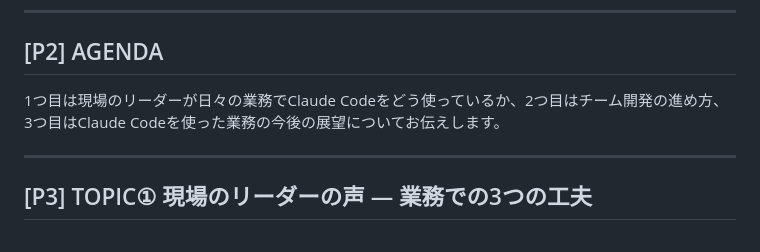
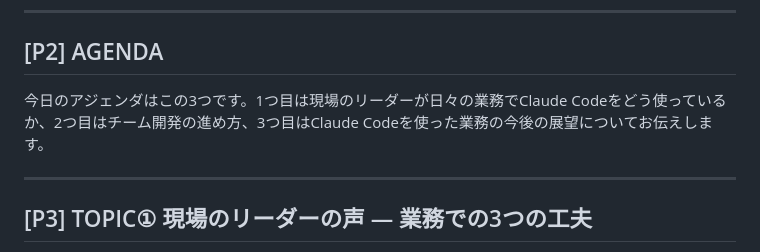
Before and after one commit to TakuyaTsuchiya/claude-lecture, a Markdown page: s6v5/script.md, the part around the change. GitHub-like rendering.

Commit message:
S6V5 台本 P2: 「今日のアジェンダはこの3つです。」を冒頭に追加
V4 と同じパターンで揃える。

Co-Authored-By: Claude Opus 4.7 (1M context) <noreply@anthropic.com>

```diff
--- a/s6v5/script.md
+++ b/s6v5/script.md
@@ -14,7 +14,7 @@
 
 ## [P2] AGENDA
 
-1つ目は現場のリーダーが日々の業務でClaude Codeをどう使っているか、2つ目はチーム開発の進め方、3つ目はClaude Codeを使った業務の今後の展望についてお伝えします。
+今日のアジェンダはこの3つです。1つ目は現場のリーダーが日々の業務でClaude Codeをどう使っているか、2つ目はチーム開発の進め方、3つ目はClaude Codeを使った業務の今後の展望についてお伝えします。
 
 ---
 
```
